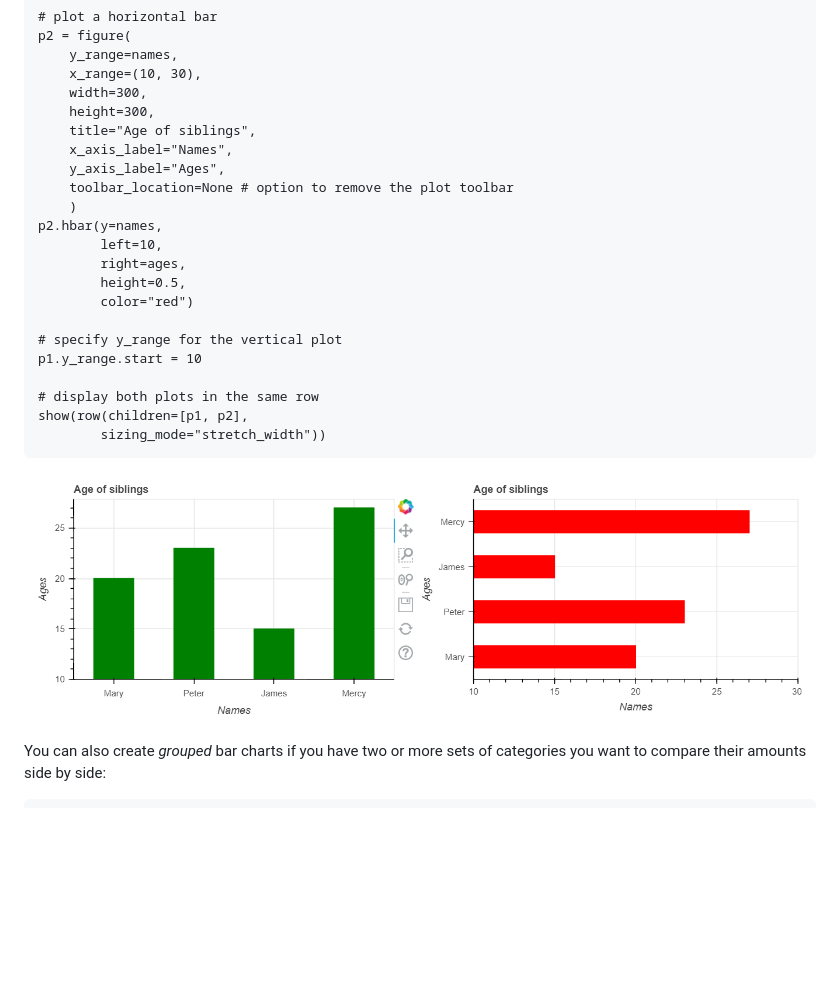
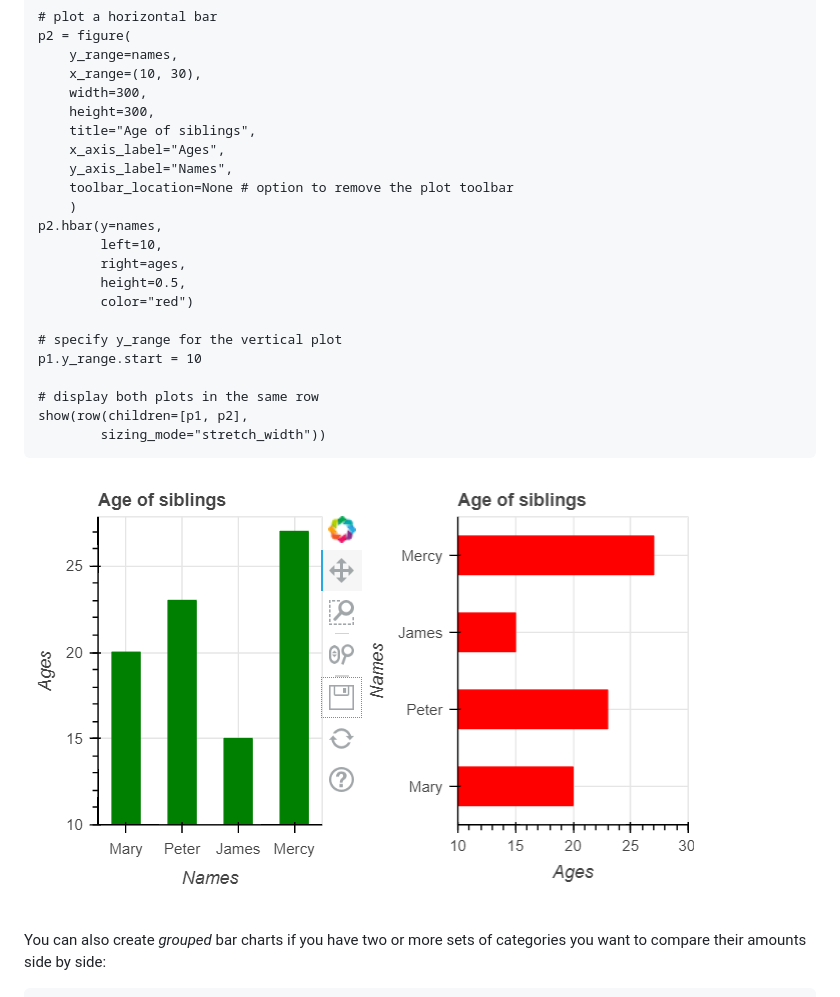
Before and after one commit to Azaya89/azaya89.github.io, a Markdown page: README.md, the part around the change. Drawn GitHub-style; pictures changed too: images/bar.png; blank space fills up the shorter version.

Commit message:
Updated bar plot

```diff
--- a/README.md
+++ b/README.md
@@ -59,8 +59,8 @@ Bar charts are tools used to visualise amounts. You can create *vertical* or *ho
         width=300,
         height=300,
         title="Age of siblings",
-        x_axis_label="Names",
-        y_axis_label="Ages",
+        x_axis_label="Ages",
+        y_axis_label="Names",
         toolbar_location=None # option to remove the plot toolbar
         )
     p2.hbar(y=names,
```
Also changed, not shown: 1 other file.
